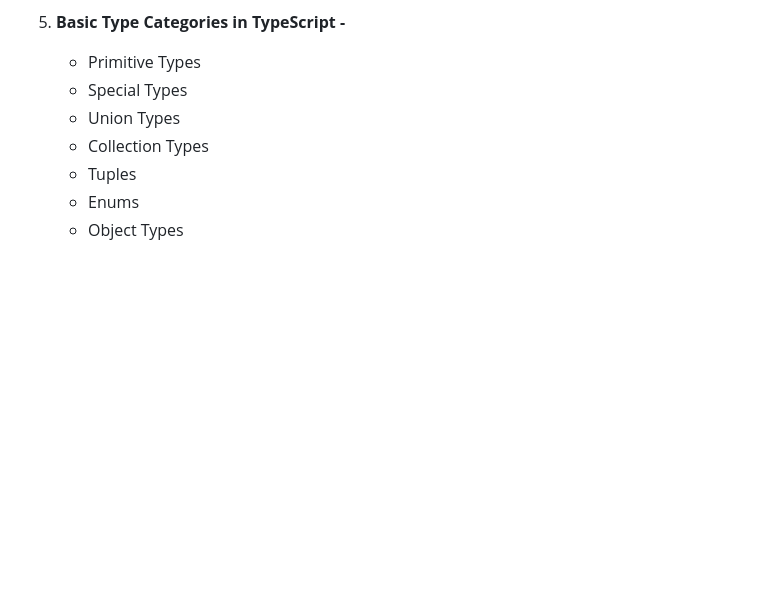
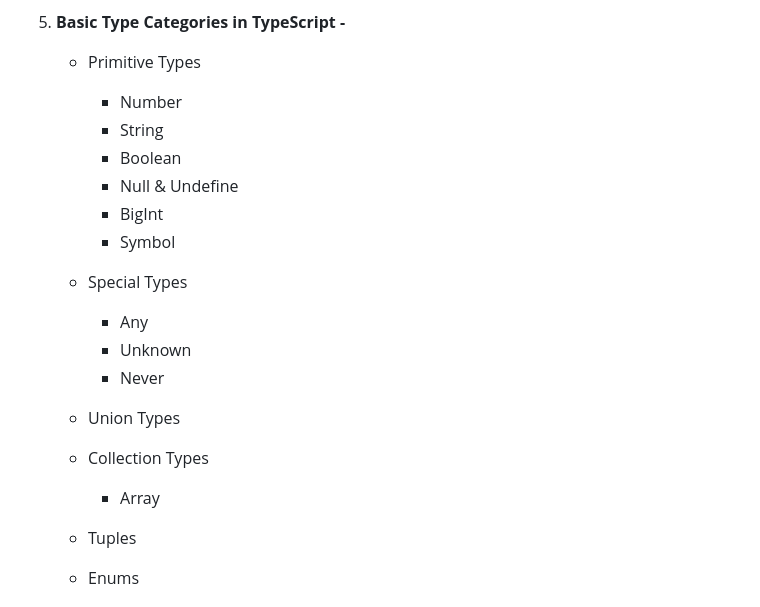
Before and after one commit to Piyashhasan/Learn-Typescript, a Markdown page: README.md, the part around one of its changes. Rendered like a GitHub page; blank space fills up the shorter version.

Commit message:
feat: Type categry make more specify

```diff
--- a/README.md
+++ b/README.md
@@ -325,9 +325,25 @@ Follow steps 1-3 from the Basic Setup above.
 5.  **Basic Type Categories in TypeScript -**
 
     - Primitive Types
+
+      - Number
+      - String
+      - Boolean
+      - Null & Undefine
+      - BigInt
+      - Symbol
+
     - Special Types
+
+      - Any
+      - Unknown
+      - Never
+
     - Union Types
     - Collection Types
+
+      - Array
+
     - Tuples
     - Enums
     - Object Types
```
Also changed, not shown: other parts of README.md (+4 -4 lines).
